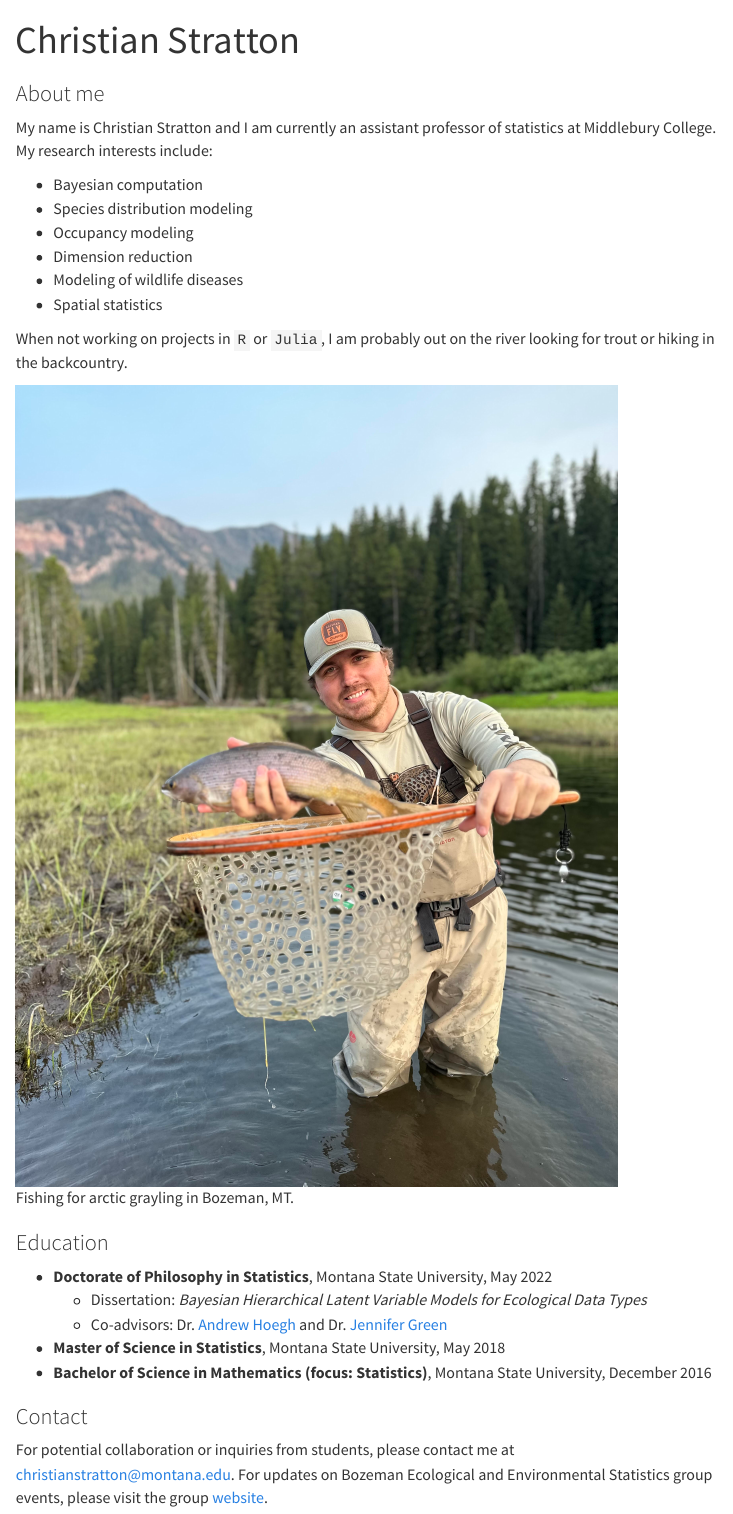
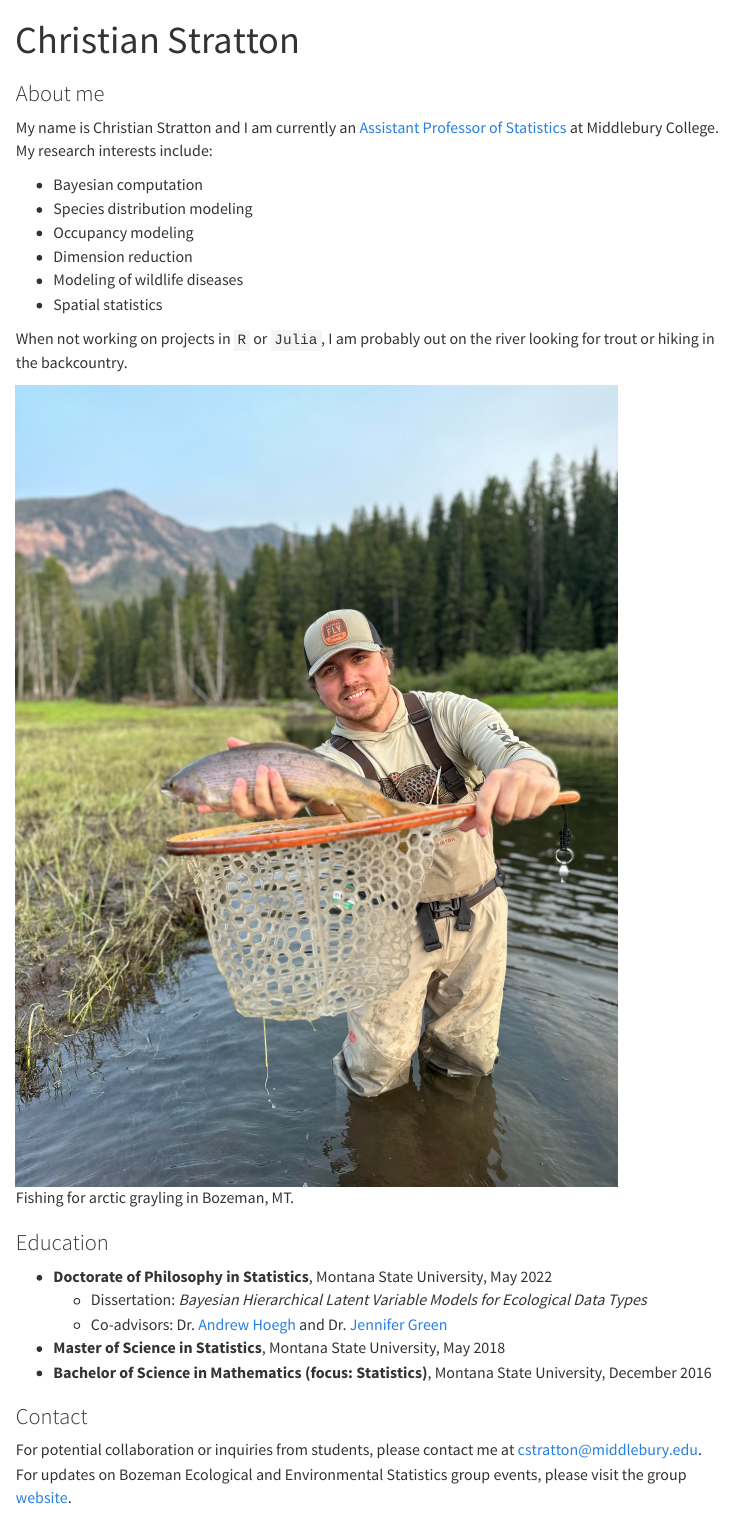
Before and after one commit to christianstratton/christianstratton.github.io, a Quarto document (index.qmd): the page in a window 1100 px wide, from its top. Rendered offline with R 4.5, knitr and Pandoc in place of Quarto, with nearby package versions; menus at the side of the page are left out.

Commit message:
fixed some typos

```diff
--- a/index.qmd
+++ b/index.qmd
@@ -7,7 +7,7 @@ title: "Christian Stratton"
 ::: {.grid}
 
 ::: {.g-col-7}
-My name is Christian Stratton and I am currently an assistant professor of statistics at Middlebury College. My research interests include:
+My name is Christian Stratton and I am currently an [Assistant Professor of Statistics](https://www.middlebury.edu/college/people/christian-stratton) at Middlebury College. My research interests include:
 
   - Bayesian computation
   - Species distribution modeling
@@ -40,4 +40,4 @@ When not working on projects in `R` or `Julia`, I am probably out on the river l
 
 ### Contact
 
-For potential collaboration or inquiries from students, please contact me at [christianstratton@montana.edu](mailto:christianstratton@montana.edu). For updates on Bozeman Ecological and Environmental Statistics group events, please visit the group [website](https://bozemanenvrstat.github.io/).
+For potential collaboration or inquiries from students, please contact me at [cstratton@middlebury.edu](mailto:cstratton@middlebury.edu). For updates on Bozeman Ecological and Environmental Statistics group events, please visit the group [website](https://bozemanenvrstat.github.io/).
```
Also changed, not shown: cv.qmd (+1 -1 lines), cv.tex, 9 other files.
